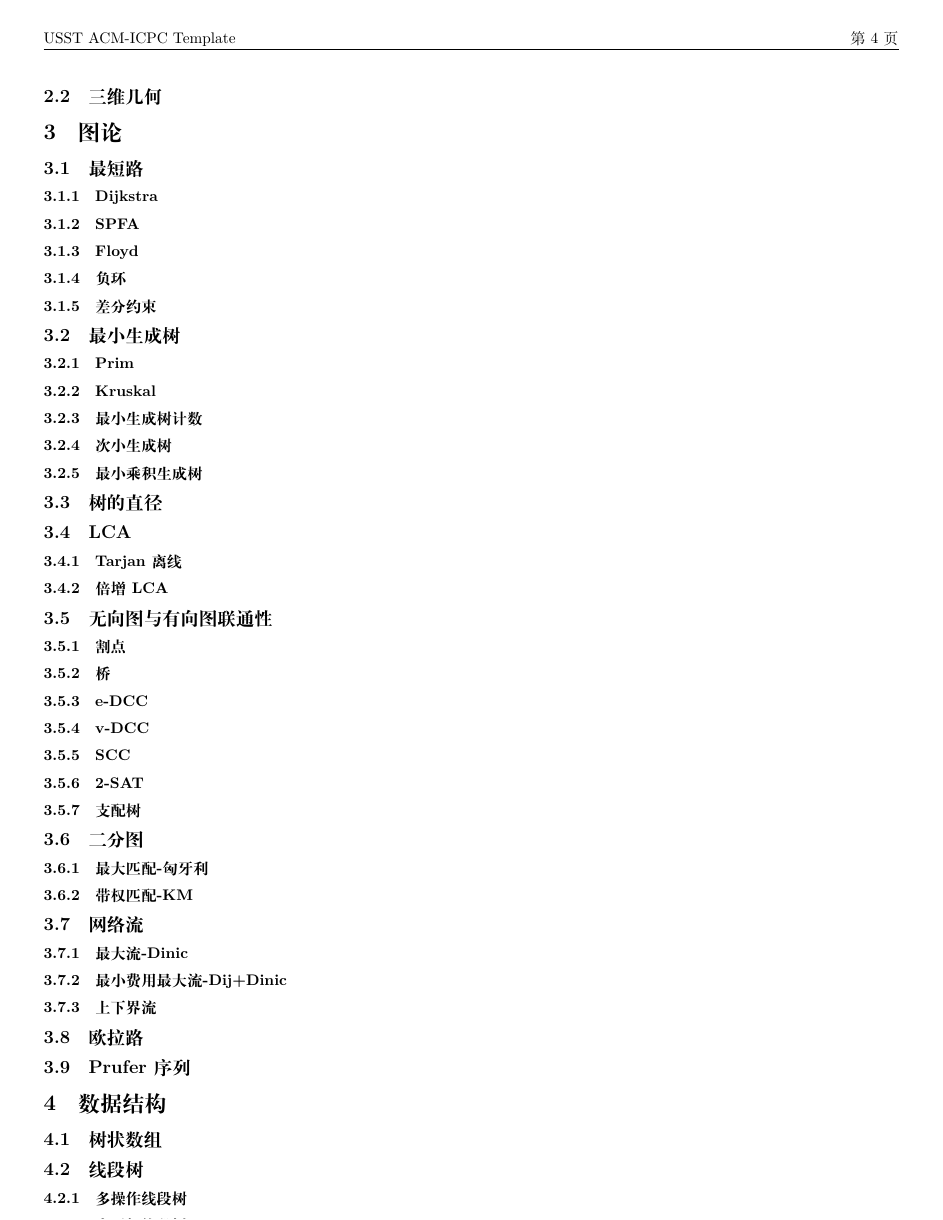
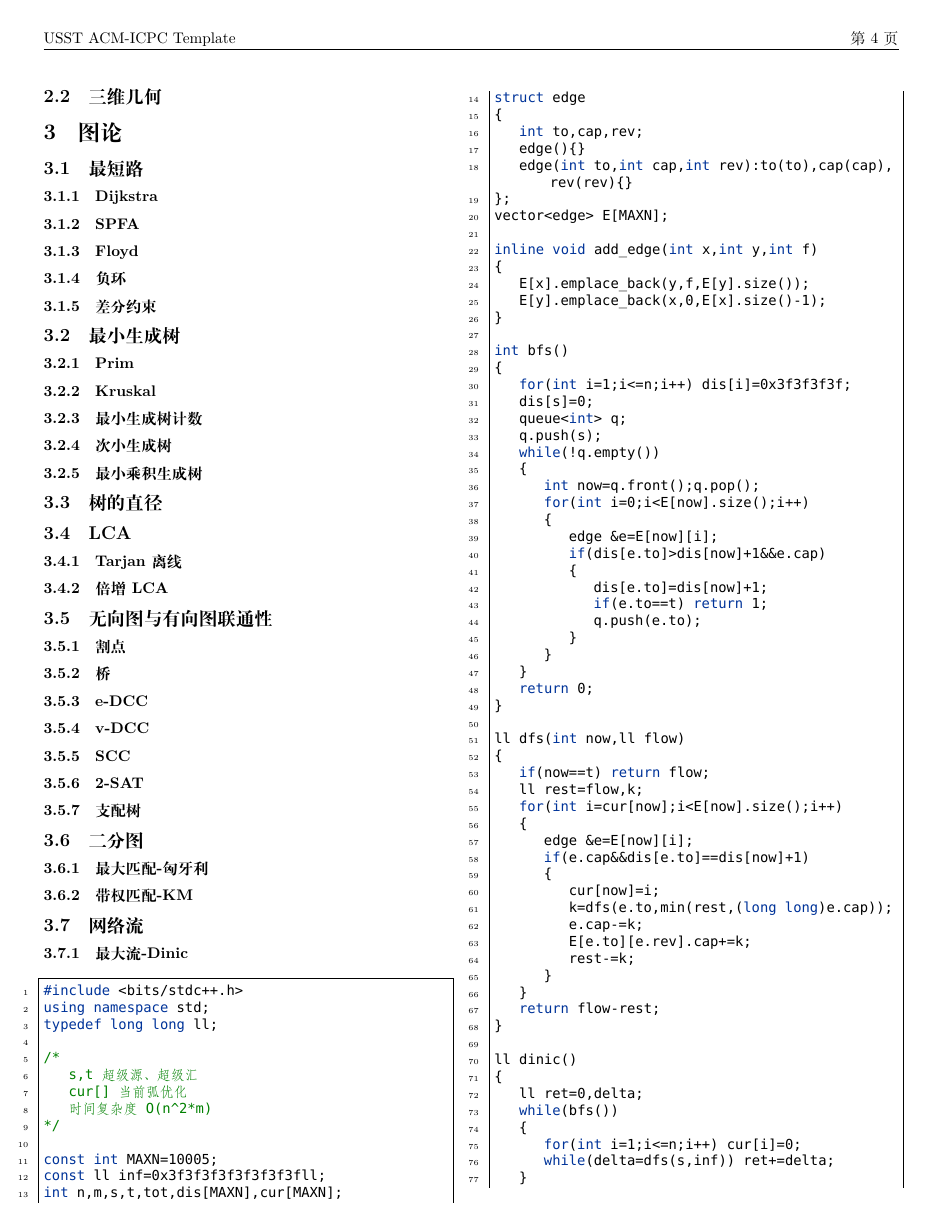
Before and after one commit to SetsunaChyan/ICPC-Template, a LaTeX document (latex/USST template.tex, which reads latex/cpp/graph/MF_dinic.tex): page 7 of 7 before the commit and page 7 of 9 after it. Compiled offline with XeLaTeX; a missing font is replaced by an installed copy or a similar font.

Commit message:
最大流&最小费用最大流

```diff
--- /dev/null
+++ b/latex/cpp/graph/MF_dinic.tex
@@ -0,0 +1,74 @@
+\begin{lstlisting}
+#include <bits/stdc++.h>
+using namespace std;
+typedef long long ll;
+
+/*
+    s,t 超级源、超级汇
+    cur[] 当前弧优化
+    时间复杂度 O(n^2*m)
+*/
+
+const int MAXN=10005;
+const ll inf=0x3f3f3f3f3f3f3f3fll;
+int n,m,s,t,tot,dis[MAXN],cur[MAXN];
+struct edge
+{
+    int to,cap,rev;
+    edge(){}
+    edge(int to,int cap,int rev):to(to),cap(cap),rev(rev){}
+};
+vector<edge> E[MAXN];
+
+inline void add_edge(int x,int y,int f)
+{
+    E[x].emplace_back(y,f,E[y].size());
+    E[y].emplace_back(x,0,E[x].size()-1);
+}
+
+int bfs()
+{
+    for(int i=1;i<=n;i++) dis[i]=0x3f3f3f3f;
+    dis[s]=0;
+    queue<int> q;
+    q.push(s);
+    while(!q.empty())
+    {
+        int now=q.front();q.pop();
+        for(int i=0;i<E[now].size();i++)
+        {
+            edge &e=E[now][i];
+            if(dis[e.to]>dis[now]+1&&e.cap)
+            {
+                dis[e.to]=dis[now]+1;
+                if(e.to==t) return 1;
+                q.push(e.to);
+            }
+        }
+    }
+    return 0;
+}
+
+ll dfs(int now,ll flow)
+{
+    if(now==t) return flow;
+    ll rest=flow,k;
+    for(int i=cur[now];i<E[now].size();i++)
+    {
+        edge &e=E[now][i];
+        if(e.cap&&dis[e.to]==dis[now]+1)
+        {
+            cur[now]=i;
+            k=dfs(e.to,min(rest,(long long)e.cap));
+            e.cap-=k;
+            E[e.to][e.rev].cap+=k;
+            rest-=k;
+        }
+    }
+    return flow-rest;
+}
+
+ll dinic()
+{
+    ll ret=0,delta;
+    while(bfs())
```
Also changed, not shown: latex/USST template.tex (+3 -3 lines), latex/cpp/graph/MSMF_dij_dinic.tex (added, +88 -0 lines), latex/USST template.pdf (added), readme.md, latex/cpp/graph/MF_dinic.tex (7 more changed lines).
